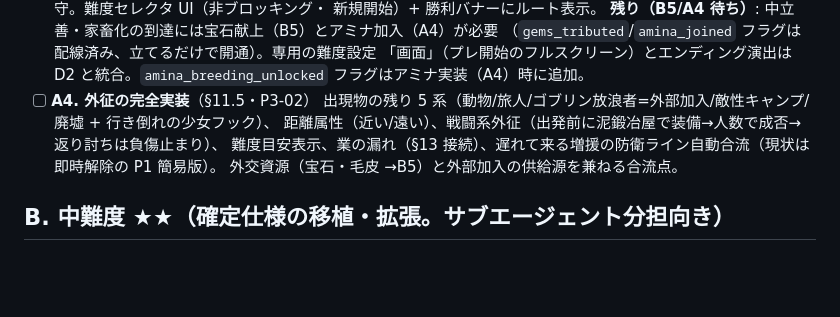
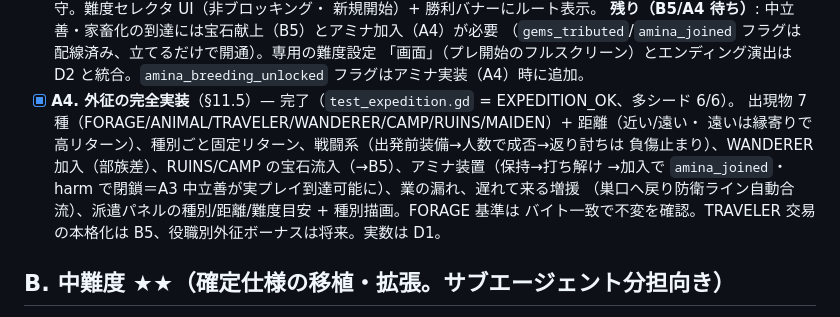
Before and after one commit to sashimihoutyou/GoblinColony, a Markdown page: backlog.md, the part around the change. Drawn GitHub-style; blank space fills up the shorter version.

Commit message:
docs: backlog A4 (外征の完全実装) を完了に更新
https://claude.ai/code/session_01NRUPyrnwJnDBvzjmJEiJqG

```diff
--- a/backlog.md
+++ b/backlog.md
@@ -46,11 +46,13 @@
   （`gems_tributed`/`amina_joined` フラグは配線済み、立てるだけで開通）。専用の難度設定
   「画面」（プレ開始のフルスクリーン）とエンディング演出は D2 と統合。`amina_breeding_unlocked`
   フラグはアミナ実装（A4）時に追加。
-- [ ] **A4. 外征の完全実装**（§11.5・P3-02）
-  出現物の残り 5 系（動物/旅人/ゴブリン放浪者=外部加入/敵性キャンプ/廃墟 + 行き倒れの少女フック）、
-  距離属性（近い/遠い）、戦闘系外征（出発前に泥鍛冶屋で装備→人数で成否→返り討ちは負傷止まり）、
-  難度目安表示、業の漏れ（§13 接続）、遅れて来る増援の防衛ライン自動合流（現状は即時解除の P1 簡易版）。
-  外交資源（宝石・毛皮 →B5）と外部加入の供給源を兼ねる合流点。
+- [x] **A4. 外征の完全実装**（§11.5）— 完了（`test_expedition.gd` = EXPEDITION_OK、多シード 6/6）。
+  出現物 7 種（FORAGE/ANIMAL/TRAVELER/WANDERER/CAMP/RUINS/MAIDEN）+ 距離（近い/遠い・
+  遠いは縁寄りで高リターン）、種別ごと固定リターン、戦闘系（出発前装備→人数で成否→返り討ちは
+  負傷止まり）、WANDERER 加入（部族差）、RUINS/CAMP の宝石流入（→B5）、アミナ装置（保持→打ち解け
+  →加入で `amina_joined`・harm で閉鎖＝A3 中立善が実プレイ到達可能に）、業の漏れ、遅れて来る増援
+  （巣口へ戻り防衛ライン自動合流）、派遣パネルの種別/距離/難度目安 + 種別描画。FORAGE 基準は
+  バイト一致で不変を確認。TRAVELER 交易の本格化は B5、役職別外征ボーナスは将来。実数は D1。
 
 ## B. 中難度 ★★（確定仕様の移植・拡張。サブエージェント分担向き）
 
```
